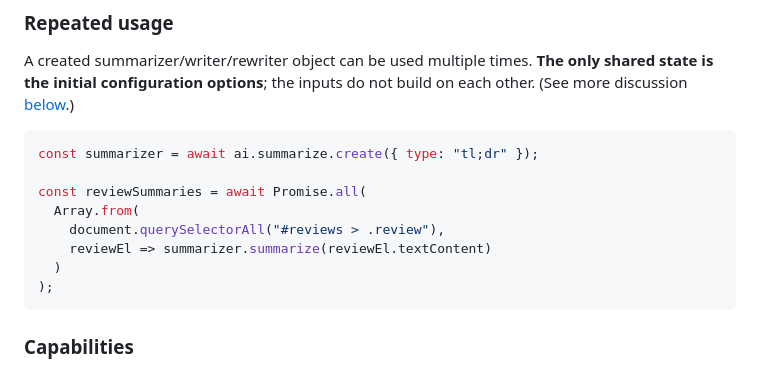
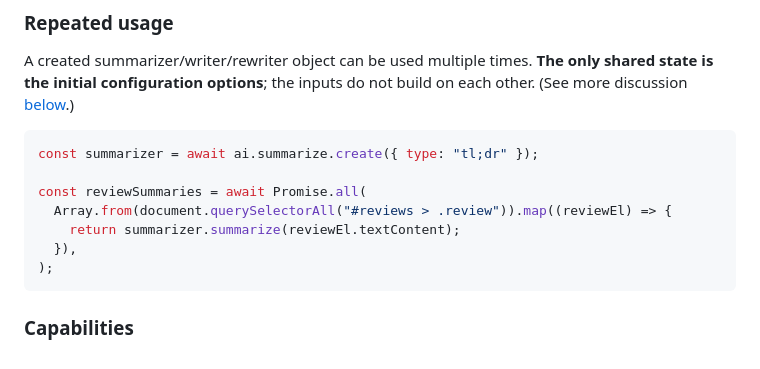
Before and after one commit to WICG/writing-assistance-apis, a Markdown page: README.md, the part around the change. Drawn GitHub-style.

Commit message:
Fix code sample

````diff
--- a/README.md
+++ b/README.md
@@ -136,10 +136,9 @@ A created summarizer/writer/rewriter object can be used multiple times. **The on
 const summarizer = await ai.summarize.create({ type: "tl;dr" });
 
 const reviewSummaries = await Promise.all(
-  Array.from(
-    document.querySelectorAll("#reviews > .review"),
-    reviewEl => summarizer.summarize(reviewEl.textContent)
-  )
+  Array.from(document.querySelectorAll("#reviews > .review")).map((reviewEl) => {
+    return summarizer.summarize(reviewEl.textContent);
+  }),
 );
 ```
 
````
